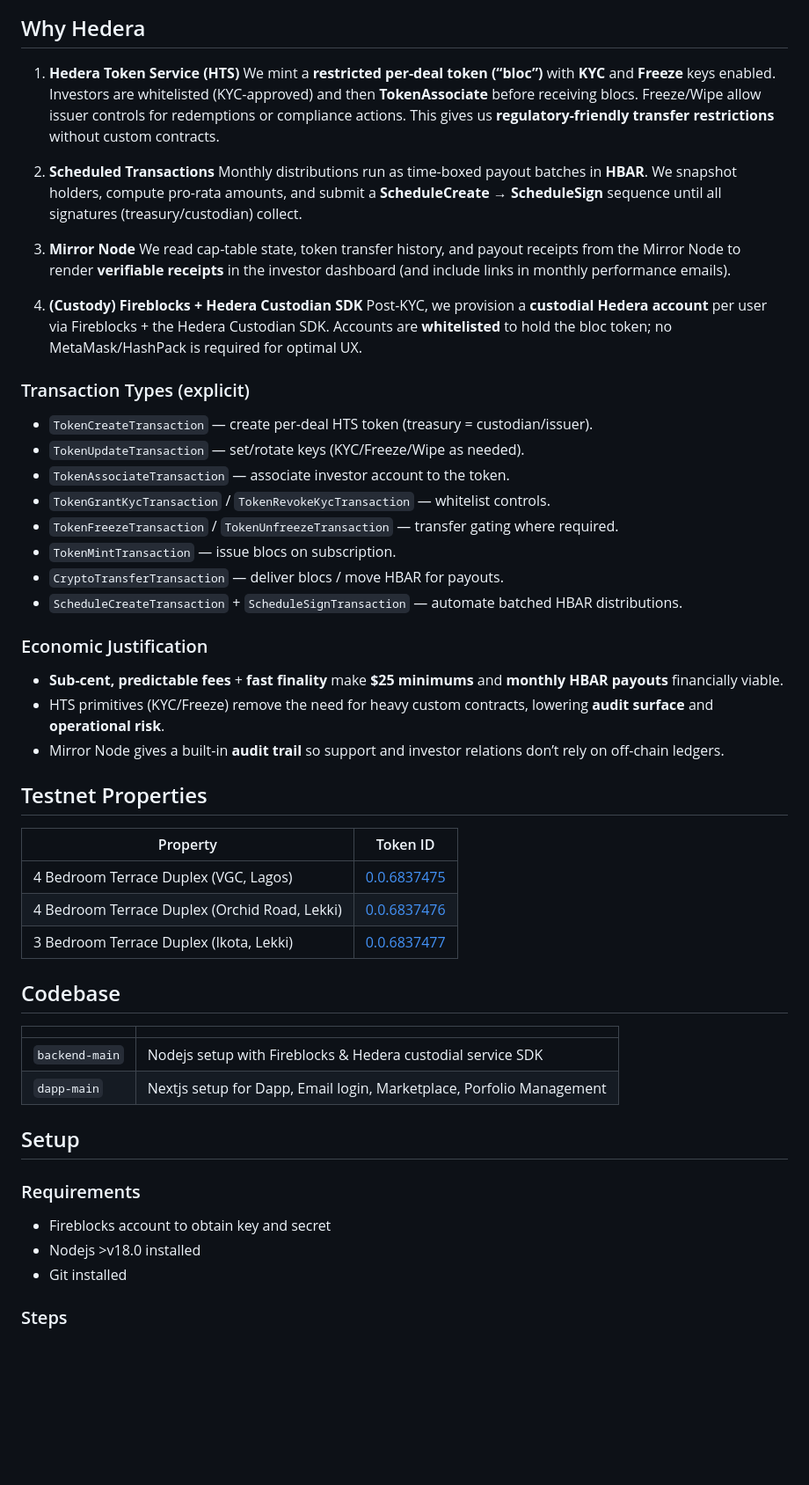
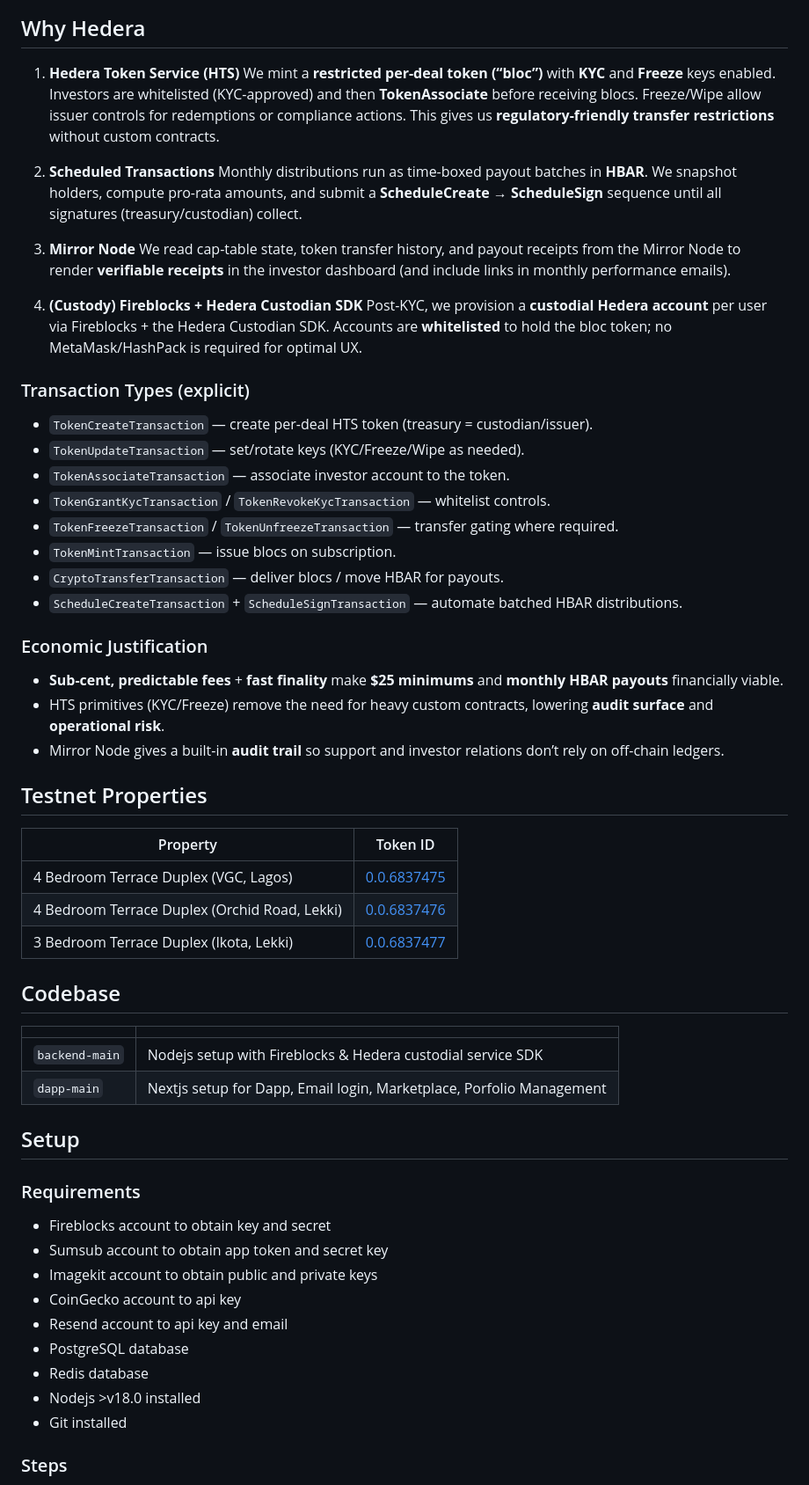
Before and after one commit to EkeneFidel/AfriBloc-monorepo, a Markdown page: Readme.md, the part around one of its changes. Shown at 88% size. Drawn GitHub-style; blank space fills up the shorter version.

```diff
--- a/Readme.md
+++ b/Readme.md
@@ -24,57 +25,61 @@ AfriBloc is a compliant real-estate tokenization platform built on Hedera, enabl
 ## Why Hedera
 
 1. **Hedera Token Service (HTS)**
-We mint a **restricted per-deal token (“bloc”)** with **KYC** and **Freeze** keys enabled. Investors are whitelisted (KYC-approved) and then **TokenAssociate** before receiving blocs. Freeze/Wipe allow issuer controls for redemptions or compliance actions. This gives us **regulatory-friendly transfer restrictions** without custom contracts.
+   We mint a **restricted per-deal token (“bloc”)** with **KYC** and **Freeze** keys enabled. Investors are whitelisted (KYC-approved) and then **TokenAssociate** before receiving blocs. Freeze/Wipe allow issuer controls for redemptions or compliance actions. This gives us **regulatory-friendly transfer restrictions** without custom contracts.
 
 2. **Scheduled Transactions**
-Monthly distributions run as time-boxed payout batches in **HBAR**. We snapshot holders, compute pro-rata amounts, and submit a **ScheduleCreate** → **ScheduleSign** sequence until all signatures (treasury/custodian) collect.
+   Monthly distributions run as time-boxed payout batches in **HBAR**. We snapshot holders, compute pro-rata amounts, and submit a **ScheduleCreate** → **ScheduleSign** sequence until all signatures (treasury/custodian) collect.
 
 3. **Mirror Node**
-We read cap-table state, token transfer history, and payout receipts from the Mirror Node to render **verifiable receipts** in the investor dashboard (and include links in monthly performance emails).
+   We read cap-table state, token transfer history, and payout receipts from the Mirror Node to render **verifiable receipts** in the investor dashboard (and include links in monthly performance emails).
 
 4. **(Custody) Fireblocks + Hedera Custodian SDK**
-Post-KYC, we provision a **custodial Hedera account** per user via Fireblocks + the Hedera Custodian SDK. Accounts are **whitelisted** to hold the bloc token; no MetaMask/HashPack is required for optimal UX.
-
+   Post-KYC, we provision a **custodial Hedera account** per user via Fireblocks + the Hedera Custodian SDK. Accounts are **whitelisted** to hold the bloc token; no MetaMask/HashPack is required for optimal UX.
 
 ### Transaction Types (explicit)
 
-* `TokenCreateTransaction` — create per-deal HTS token (treasury = custodian/issuer).
-* `TokenUpdateTransaction` — set/rotate keys (KYC/Freeze/Wipe as needed).
-* `TokenAssociateTransaction` — associate investor account to the token.
-* `TokenGrantKycTransaction` / `TokenRevokeKycTransaction` — whitelist controls.
-* `TokenFreezeTransaction` / `TokenUnfreezeTransaction` — transfer gating where required.
-* `TokenMintTransaction` — issue blocs on subscription.
-* `CryptoTransferTransaction` — deliver blocs / move HBAR for payouts.
-* `ScheduleCreateTransaction` + `ScheduleSignTransaction` — automate batched HBAR distributions.
+- `TokenCreateTransaction` — create per-deal HTS token (treasury = custodian/issuer).
+- `TokenUpdateTransaction` — set/rotate keys (KYC/Freeze/Wipe as needed).
+- `TokenAssociateTransaction` — associate investor account to the token.
+- `TokenGrantKycTransaction` / `TokenRevokeKycTransaction` — whitelist controls.
+- `TokenFreezeTransaction` / `TokenUnfreezeTransaction` — transfer gating where required.
+- `TokenMintTransaction` — issue blocs on subscription.
+- `CryptoTransferTransaction` — deliver blocs / move HBAR for payouts.
+- `ScheduleCreateTransaction` + `ScheduleSignTransaction` — automate batched HBAR distributions.
 
 ### Economic Justification
 
-* **Sub-cent, predictable fees** + **fast finality** make **$25 minimums** and **monthly HBAR payouts** financially viable.
-* HTS primitives (KYC/Freeze) remove the need for heavy custom contracts, lowering **audit surface** and **operational risk**.
-* Mirror Node gives a built-in **audit trail** so support and investor relations don’t rely on off-chain ledgers.
+- **Sub-cent, predictable fees** + **fast finality** make **$25 minimums** and **monthly HBAR payouts** financially viable.
+- HTS primitives (KYC/Freeze) remove the need for heavy custom contracts, lowering **audit surface** and **operational risk**.
+- Mirror Node gives a built-in **audit trail** so support and investor relations don’t rely on off-chain ledgers.
 
 ## Testnet Properties
 
-| Property  	|  Token ID 	|
-|---	|---	|
-|  4 Bedroom Terrace Duplex (VGC, Lagos) 	|  [0.0.6837475](https://hashscan.io/testnet/token/0.0.6837475)	|
-|  4 Bedroom Terrace Duplex (Orchid Road, Lekki) 	| [0.0.6837476](https://hashscan.io/testnet/token/0.0.6837476)  |
-|  3 Bedroom Terrace Duplex (Ikota, Lekki) 	|  [0.0.6837477](https://hashscan.io/testnet/token/0.0.6837477) |
+| Property                                      | Token ID                                                     |
+| --------------------------------------------- | ------------------------------------------------------------ |
+| 4 Bedroom Terrace Duplex (VGC, Lagos)         | [0.0.6837475](https://hashscan.io/testnet/token/0.0.6837475) |
+| 4 Bedroom Terrace Duplex (Orchid Road, Lekki) | [0.0.6837476](https://hashscan.io/testnet/token/0.0.6837476) |
+| 3 Bedroom Terrace Duplex (Ikota, Lekki)       | [0.0.6837477](https://hashscan.io/testnet/token/0.0.6837477) |
 
 ## Codebase
 
-|   	|   	|
-|---	|---	|
-|  `backend-main` 	|  Nodejs setup with Fireblocks & Hedera custodial service SDK 	|
-|  `dapp-main` 	|   Nextjs setup for Dapp, Email login, Marketplace, Porfolio Management|
-
+|                |                                                                      |
+| -------------- | -------------------------------------------------------------------- |
+| `backend-main` | Nodejs setup with Fireblocks & Hedera custodial service SDK          |
+| `dapp-main`    | Nextjs setup for Dapp, Email login, Marketplace, Porfolio Management |
 
 ## Setup
 
 ### Requirements
-* Fireblocks account to obtain key and secret
-* Nodejs >v18.0 installed
-* Git installed
 
+- Fireblocks account to obtain key and secret
+- Sumsub account to obtain app token and secret key
+- Imagekit account to obtain public and private keys
+- CoinGecko account to api key
+- Resend account to api key and email
+- PostgreSQL database
+- Redis database
+- Nodejs >v18.0 installed
+- Git installed
 
 ### Steps
```
Also changed, not shown: other parts of Readme.md (+45 -14 lines).
